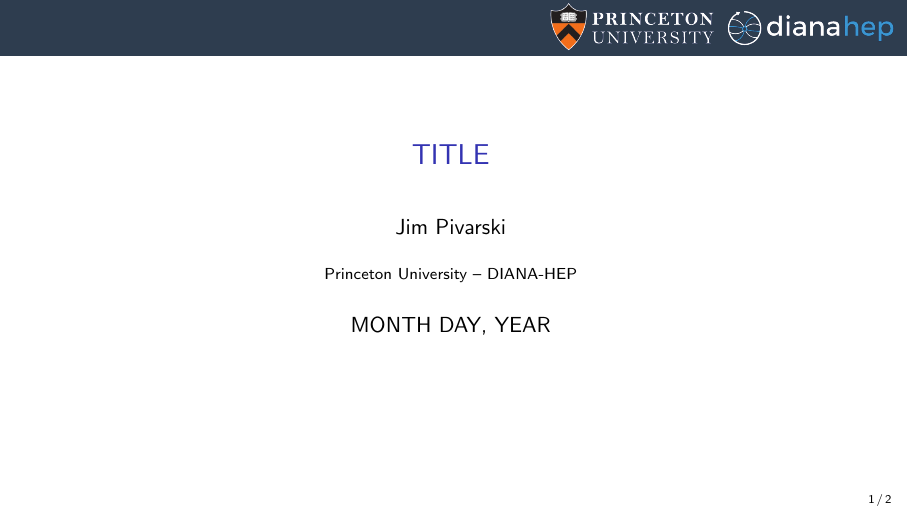
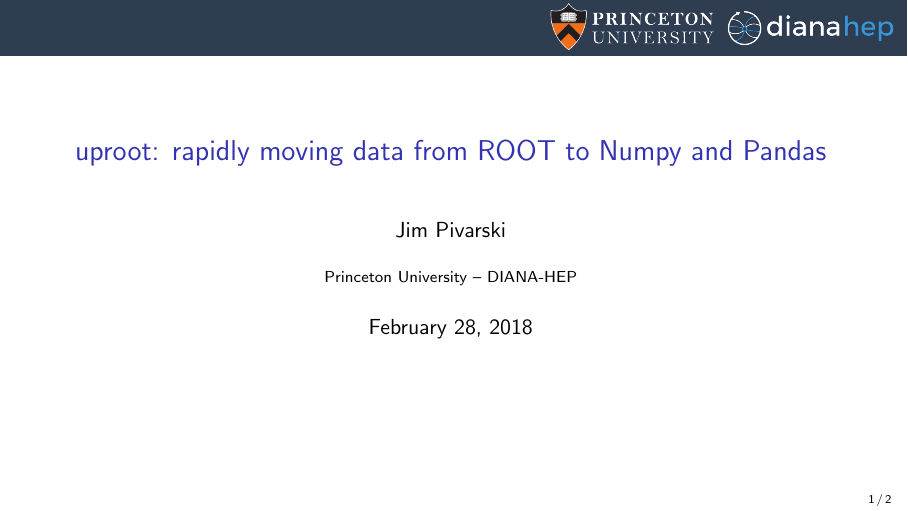
Before and after one commit to jpivarski-talks/2018-02-28-iml-uproot, LaTeX slides (main.tex): page 1 of 2. Compiled offline with pdfLaTeX.

Commit message:
Update on Overleaf.

```diff
--- a/main.tex
+++ b/main.tex
@@ -30,10 +30,10 @@
 \definecolor{darkgreen}{rgb}{0,0.6,0}
 \definecolor{mauve}{rgb}{0.58,0,0.82}
 
-\title[yyyy-mm-dd-DESCRIPTION]{TITLE}
+\title[2018-02-28-iml-uproot]{uproot: rapidly moving data from ROOT to Numpy and Pandas}
 \author{Jim Pivarski}
 \institute{Princeton University -- DIANA-HEP}
-\date{MONTH DAY, YEAR}
+\date{February 28, 2018}
 
 \begin{document}
 
```
